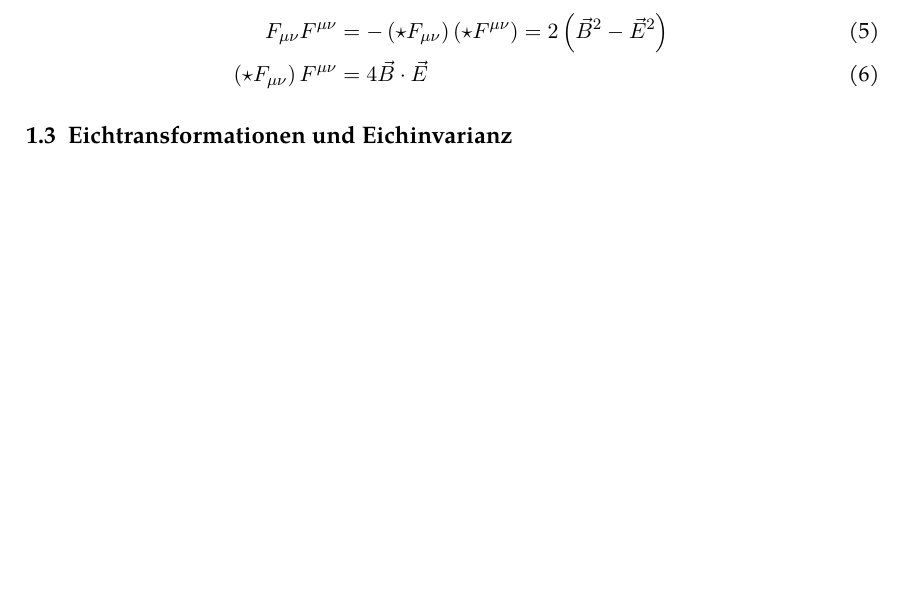
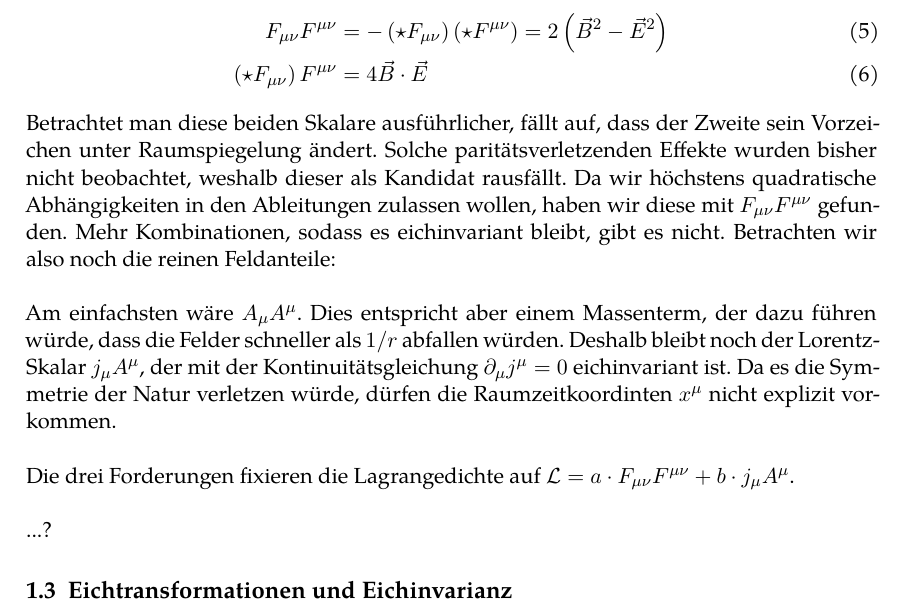
Before and after one commit to Spektralzerleger/electrodynamics, a LaTeX document (handout-main.tex, which reads content/lagrangeformulierung.tex): part of page 3 of 6, cut so that both start at the same text, the shorter picture padded with empty space. Compiled offline with XeLaTeX; a missing font is replaced by an installed copy or a similar font.

Commit message:
Update lagrangeformulierung.tex

```diff
--- a/content/lagrangeformulierung.tex
+++ b/content/lagrangeformulierung.tex
@@ -58,3 +58,11 @@ Da $\fd$ spurfrei ist, sind die ersten Skalare, die nur quadratisch von den Able
 \fd \fu &= - \left( \star \fd \right) \left( \star \fu \right) = 2 \left( \vec{B}^2 - \vec{E}^2 \right) \\
 \left( \star \fd \right) \fu &= 4 \vec{B} \cdot \vec{E}
 \end{align}
+
+Betrachtet man diese beiden Skalare ausführlicher, fällt auf, dass der Zweite sein Vorzeichen unter Raumspiegelung ändert. Solche paritätsverletzenden Effekte wurden bisher nicht beobachtet, weshalb dieser als Kandidat rausfällt. Da wir höchstens quadratische Abhängigkeiten in den Ableitungen zulassen wollen, haben wir diese mit $\fd \fu$ gefunden. Mehr Kombinationen, sodass es eichinvariant bleibt, gibt es nicht. Betrachten wir also noch die reinen Feldanteile: \\
+
+Am einfachsten wäre $A_{\mu} A^{\mu}$. Dies entspricht aber einem Massenterm, der dazu führen würde, dass die Felder schneller als $1/r$ abfallen würden. Deshalb bleibt noch der Lorentz-Skalar $j_{\mu} A^{\mu}$, der mit der Kontinuitätsgleichung $\partial_{\mu} j^{\mu} = 0$ eichinvariant ist. Da es die Symmetrie der Natur verletzen würde, dürfen die Raumzeitkoordinten $x^{\mu}$ nicht explizit vorkommen. \\
+
+Die drei Forderungen fixieren die Lagrangedichte auf $\lagr = a \cdot \fd \fu + b \cdot j_{\mu} A^{\mu}$. \\
+
+...?
```
